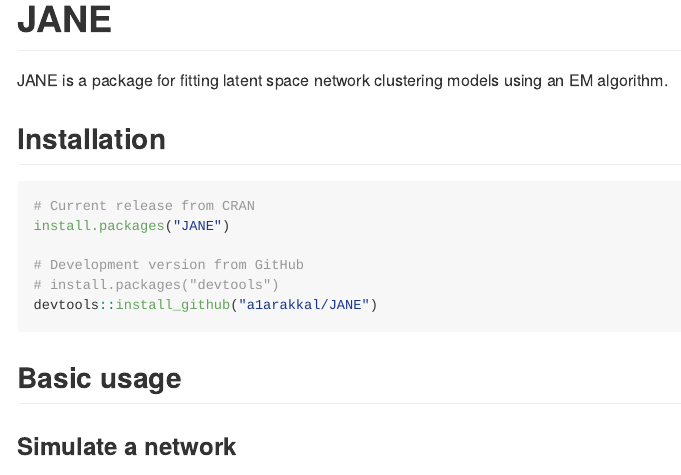
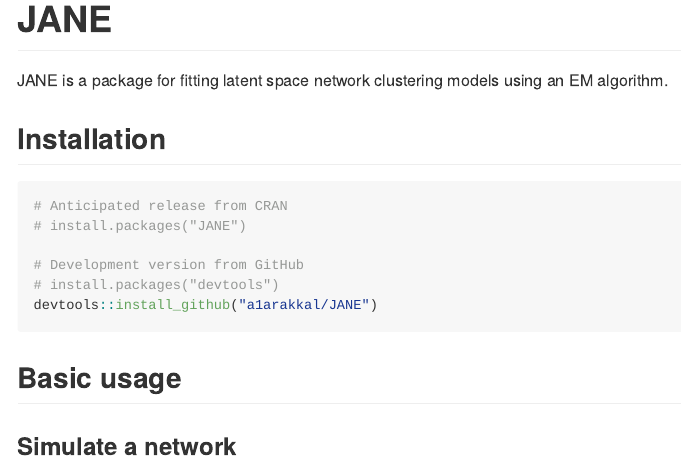
Before and after one commit to a1arakkal/JANE, an R Markdown document (README.Rmd): the page in a window 1100 px wide, from its top. Rendered offline with R 4.5, knitr and Pandoc, with nearby package versions; badge pictures from the web are left out.

Commit message:
Update README

````diff
--- a/README.Rmd
+++ b/README.Rmd
@@ -25,8 +25,8 @@
 ## Installation
 
 ``` r
-# Current release from CRAN
-install.packages("JANE")
+# Anticipated release from CRAN
+# install.packages("JANE")
 
 # Development version from GitHub
 # install.packages("devtools")
````
Also changed, not shown: README.md.
